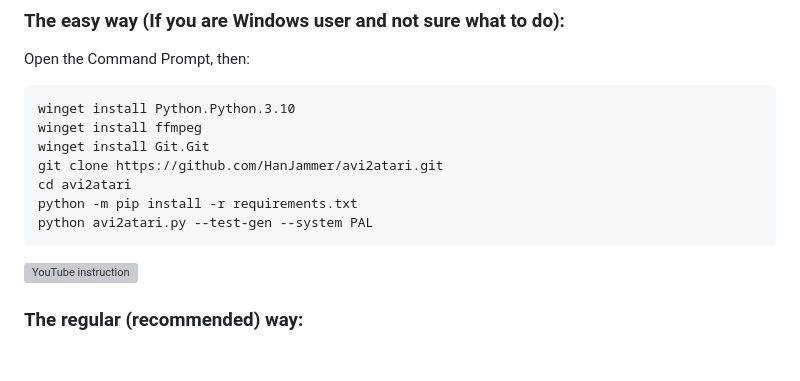
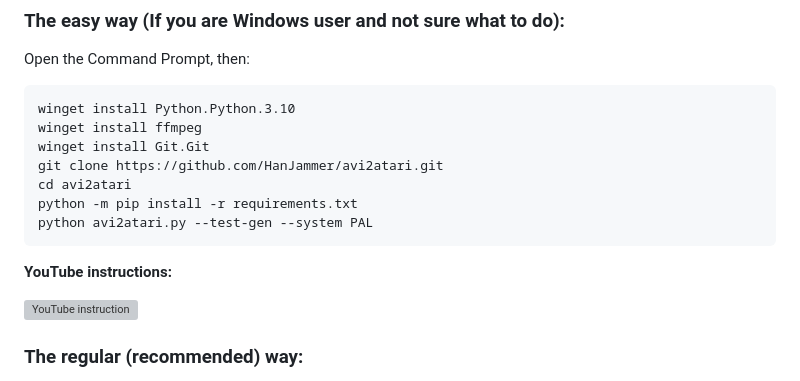
Before and after one commit to HanJammer/avi2atari, a Markdown page: README.md, the part around the change. Drawn GitHub-style; blank space fills up the shorter version; grey boxes are pictures that could not be loaded.

```diff
--- a/README.md
+++ b/README.md
@@ -44,6 +44,8 @@ Open the Command Prompt, then:
     cd avi2atari
     python -m pip install -r requirements.txt
     python avi2atari.py --test-gen --system PAL
+
+**YouTube instructions:**
 
 [![YouTube instruction](https://img.youtube.com/vi/e5cW2JG56zw/0.jpg)](https://www.youtube.com/watch?v=e5cW2JG56zw)
 
```
